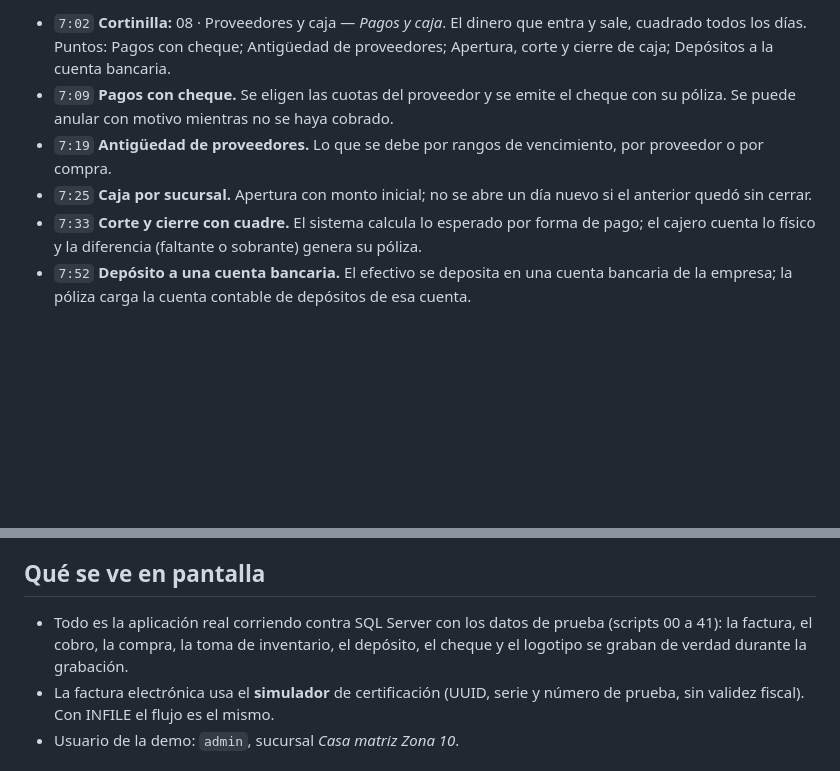
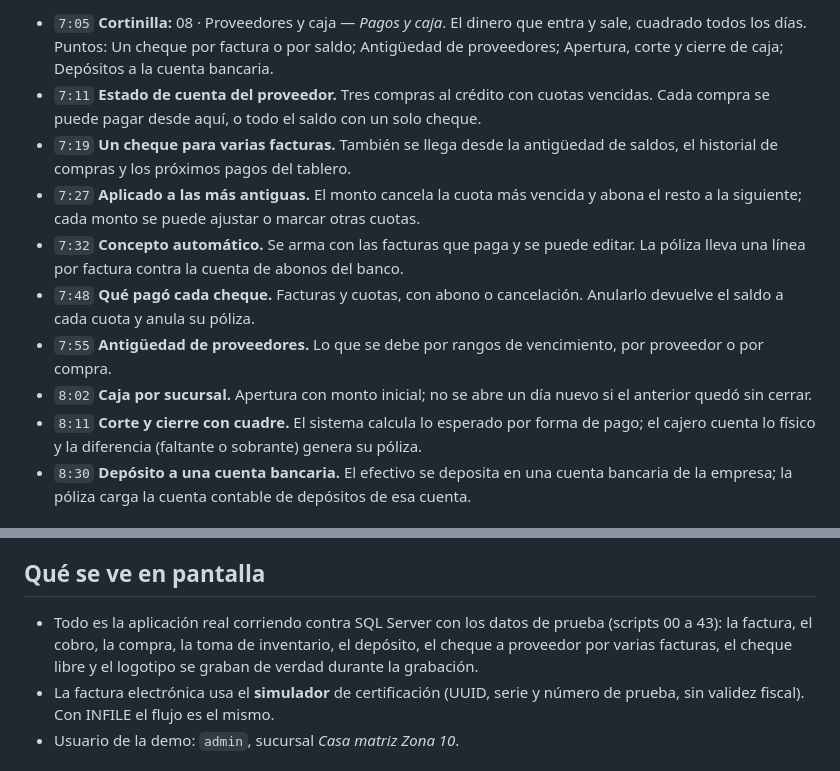
Before and after one commit to calbizures/ProyectoIAGenerativa, a Markdown page: demo/guion.md, 2 parts joined by grey strips. Rendered like a GitHub page; blank space fills up the shorter version.

```diff
--- a/demo/guion.md
+++ b/demo/guion.md
@@ -95,8 +95,12 @@ Video de 11:50 min, 1920×1080, 30 fps. Sin locución: la explicación va en ró
 
-- `7:02` **Cortinilla:** 08 · Proveedores y caja — *Pagos y caja*. El dinero que entra y sale, cuadrado todos los días. Puntos: Pagos con cheque; Antigüedad de proveedores; Apertura, corte y cierre de caja; Depósitos a la cuenta bancaria.
-- `7:09` **Pagos con cheque.** Se eligen las cuotas del proveedor y se emite el cheque con su póliza. Se puede anular con motivo mientras no se haya cobrado.
-- `7:19` **Antigüedad de proveedores.** Lo que se debe por rangos de vencimiento, por proveedor o por compra.
-- `7:25` **Caja por sucursal.** Apertura con monto inicial; no se abre un día nuevo si el anterior quedó sin cerrar.
-- `7:33` **Corte y cierre con cuadre.** El sistema calcula lo esperado por forma de pago; el cajero cuenta lo físico y la diferencia (faltante o sobrante) genera su póliza.
-- `7:52` **Depósito a una cuenta bancaria.** El efectivo se deposita en una cuenta bancaria de la empresa; la póliza carga la cuenta contable de depósitos de esa cuenta.
+- `7:05` **Cortinilla:** 08 · Proveedores y caja — *Pagos y caja*. El dinero que entra y sale, cuadrado todos los días. Puntos: Un cheque por factura o por saldo; Antigüedad de proveedores; Apertura, corte y cierre de caja; Depósitos a la cuenta bancaria.
+- `7:11` **Estado de cuenta del proveedor.** Tres compras al crédito con cuotas vencidas. Cada compra se puede pagar desde aquí, o todo el saldo con un solo cheque.
+- `7:19` **Un cheque para varias facturas.** También se llega desde la antigüedad de saldos, el historial de compras y los próximos pagos del tablero.
+- `7:27` **Aplicado a las más antiguas.** El monto cancela la cuota más vencida y abona el resto a la siguiente; cada monto se puede ajustar o marcar otras cuotas.
+- `7:32` **Concepto automático.** Se arma con las facturas que paga y se puede editar. La póliza lleva una línea por factura contra la cuenta de abonos del banco.
+- `7:48` **Qué pagó cada cheque.** Facturas y cuotas, con abono o cancelación. Anularlo devuelve el saldo a cada cuota y anula su póliza.
+- `7:55` **Antigüedad de proveedores.** Lo que se debe por rangos de vencimiento, por proveedor o por compra.
+- `8:02` **Caja por sucursal.** Apertura con monto inicial; no se abre un día nuevo si el anterior quedó sin cerrar.
+- `8:11` **Corte y cierre con cuadre.** El sistema calcula lo esperado por forma de pago; el cajero cuenta lo físico y la diferencia (faltante o sobrante) genera su póliza.
+- `8:30` **Depósito a una cuenta bancaria.** El efectivo se deposita en una cuenta bancaria de la empresa; la póliza carga la cuenta contable de depósitos de esa cuenta.
 
@@ -149,7 +153,7 @@ Video de 11:50 min, 1920×1080, 30 fps. Sin locución: la explicación va en ró
 
 ## Qué se ve en pantalla
 
-- Todo es la aplicación real corriendo contra SQL Server con los datos de prueba (scripts 00 a 41): la factura, el cobro, la compra, la toma de inventario, el depósito, el cheque y el logotipo se graban de verdad durante la grabación.
+- Todo es la aplicación real corriendo contra SQL Server con los datos de prueba (scripts 00 a 43): la factura, el cobro, la compra, la toma de inventario, el depósito, el cheque a proveedor por varias facturas, el cheque libre y el logotipo se graban de verdad durante la grabación.
 - La factura electrónica usa el **simulador** de certificación (UUID, serie y número de prueba, sin validez fiscal). Con INFILE el flujo es el mismo.
 - Usuario de la demo: `admin`, sucursal *Casa matriz Zona 10*.
 
```
Also changed, not shown: other parts of demo/guion.md (+87 -87 lines).
